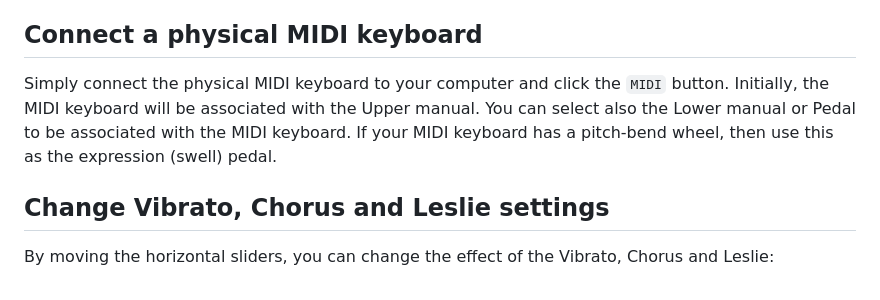
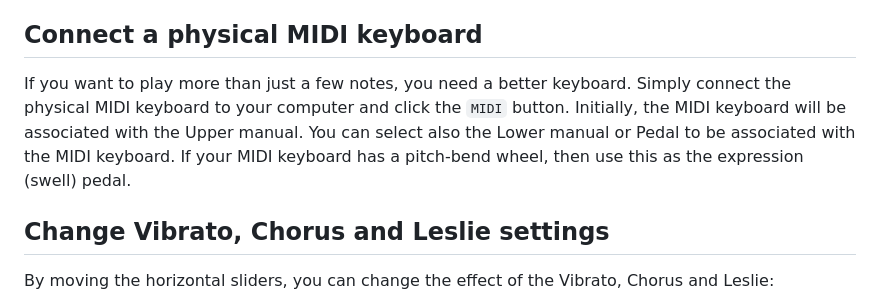
Before and after one commit to pieter-v-n/WebHammond, a Markdown page: README.md, the part around the change. GitHub-like rendering.

```diff
--- a/README.md
+++ b/README.md
@@ -66,7 +66,7 @@ After you have set the draw-bars, you can check the Hammond sound by playing som
 If you click on a key, it will be played. If you unclick a key, the note will stop playing. In order to play poly-phonic, you can click a on a key and while holding down, move the pointer away. The note will continue to play. Now you can click another key to add a note to play.
 
 ## Connect a physical MIDI keyboard
-Simply connect the physical MIDI keyboard to your computer and click the `MIDI` button. Initially, the MIDI keyboard will be associated with the Upper manual. You can select also the Lower manual or Pedal to be associated with the MIDI keyboard. If your MIDI keyboard has a pitch-bend wheel, then use this as the expression (swell) pedal.
+If you want to play more than just a few notes, you need a better keyboard. Simply connect the physical MIDI keyboard to your computer and click the `MIDI` button. Initially, the MIDI keyboard will be associated with the Upper manual. You can select also the Lower manual or Pedal to be associated with the MIDI keyboard. If your MIDI keyboard has a pitch-bend wheel, then use this as the expression (swell) pedal.
 
 ## Change Vibrato, Chorus and Leslie settings
 By moving the horizontal sliders, you can change the effect of the Vibrato, Chorus and Leslie:
```
